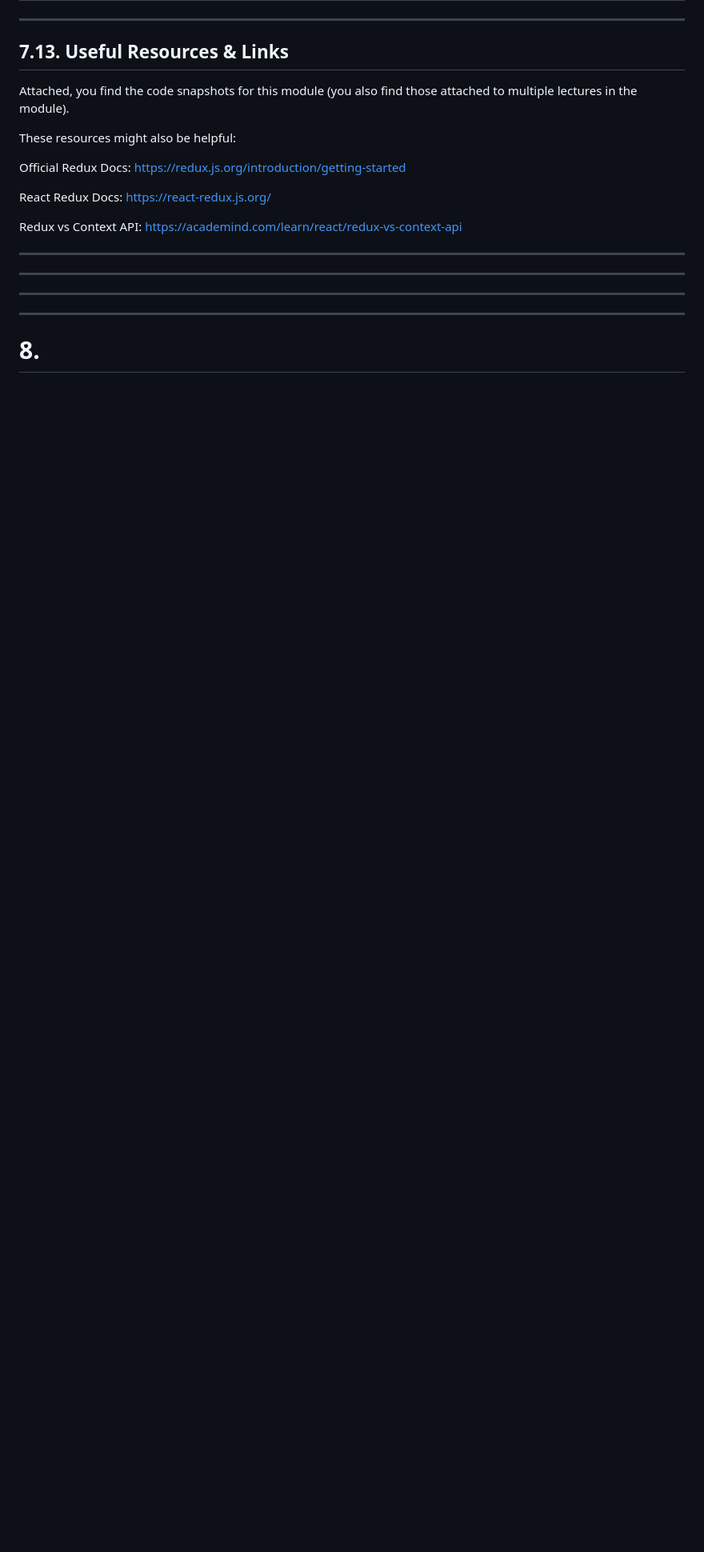
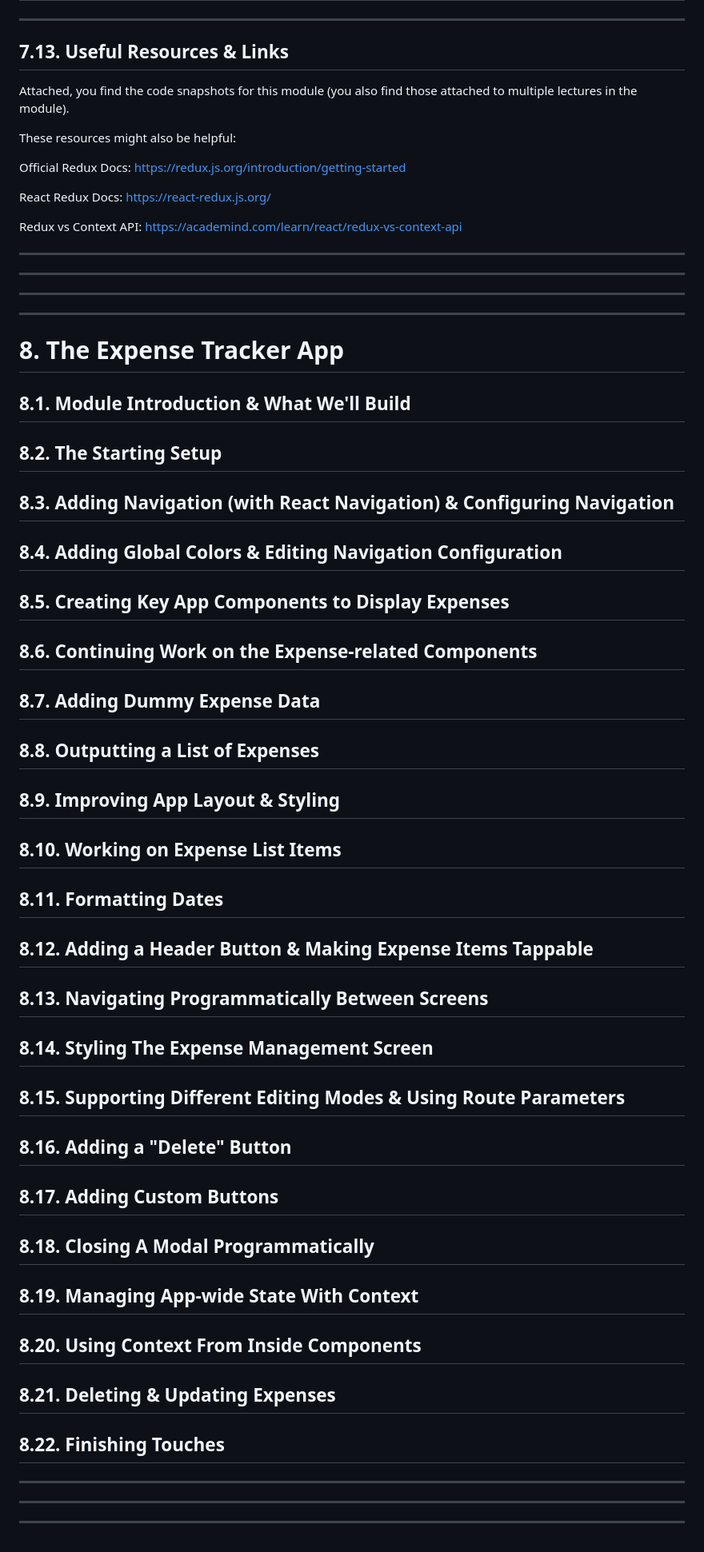
Before and after one commit to nancologist/ReactNative, a Markdown page: README.md, the part around the change. Shown: that part at 80% size. Rendered like a GitHub page; blank space fills up the shorter version.

```diff
--- a/README.md
+++ b/README.md
@@ -1674,4 +1674,52 @@ ___
 ___
 ___
 
-# 8.
+# 8. The Expense Tracker App
+
+## 8.1. Module Introduction & What We'll Build
+
+## 8.2. The Starting Setup
+
+## 8.3. Adding Navigation (with React Navigation) & Configuring Navigation
+
+## 8.4. Adding Global Colors & Editing Navigation Configuration
+
+## 8.5. Creating Key App Components to Display Expenses
+
+## 8.6. Continuing Work on the Expense-related Components
+
+## 8.7. Adding Dummy Expense Data
+
+## 8.8. Outputting a List of Expenses
+
+## 8.9. Improving App Layout & Styling
+
+## 8.10. Working on Expense List Items
+
+## 8.11. Formatting Dates
+
+## 8.12. Adding a Header Button & Making Expense Items Tappable
+
+## 8.13. Navigating Programmatically Between Screens
+
+## 8.14. Styling The Expense Management Screen
+
+## 8.15. Supporting Different Editing Modes & Using Route Parameters
+
+## 8.16. Adding a "Delete" Button
+
+## 8.17. Adding Custom Buttons
+
+## 8.18. Closing A Modal Programmatically
+
+## 8.19. Managing App-wide State With Context
+
+## 8.20. Using Context From Inside Components
+
+## 8.21. Deleting & Updating Expenses
+
+## 8.22. Finishing Touches
+
+___
+___
+___
```
Also changed, not shown: ch8-expense_tracker/assets/adaptive-icon.png (added), ch8-expense_tracker/assets/favicon.png (added), ch8-expense_tracker/assets/icon.png (added), ch8-expense_tracker/assets/splash.png (added), 6 other files.
